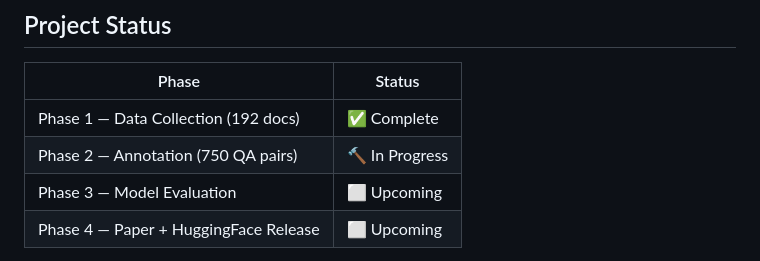
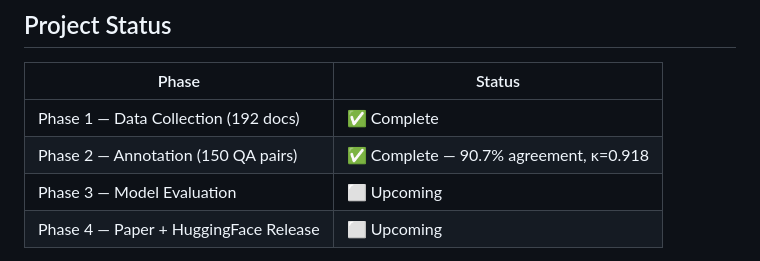
Before and after one commit to Rajveer-code/IndiaFinBench, a Markdown page: README.md, the part around the change. Drawn GitHub-style.

Commit message:
docs: update README — Phase 2 annotation complete

```diff
--- a/README.md
+++ b/README.md
@@ -59,7 +59,7 @@ GPT-4o · Gemini 1.5 Pro · LLaMA-3-8B · Mistral-7B · Claude 3 Haiku
 | Phase | Status |
 |---|---|
 | Phase 1 — Data Collection (192 docs) | ✅ Complete |
-| Phase 2 — Annotation (750 QA pairs) | 🔨 In Progress |
+| Phase 2 — Annotation (150 QA pairs) | ✅ Complete — 90.7% agreement, κ=0.918 |
 | Phase 3 — Model Evaluation | ⬜ Upcoming |
 | Phase 4 — Paper + HuggingFace Release | ⬜ Upcoming |
 
```
